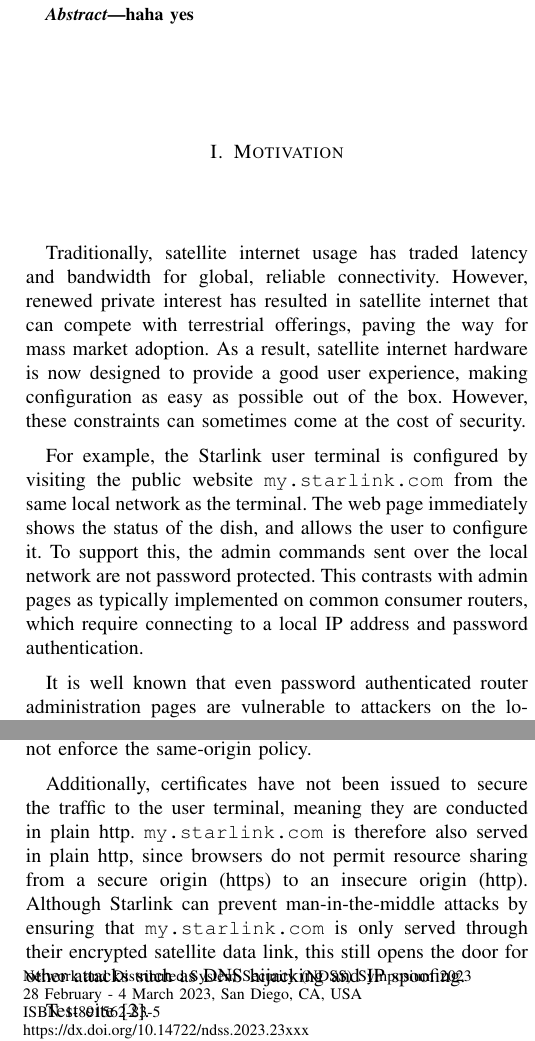
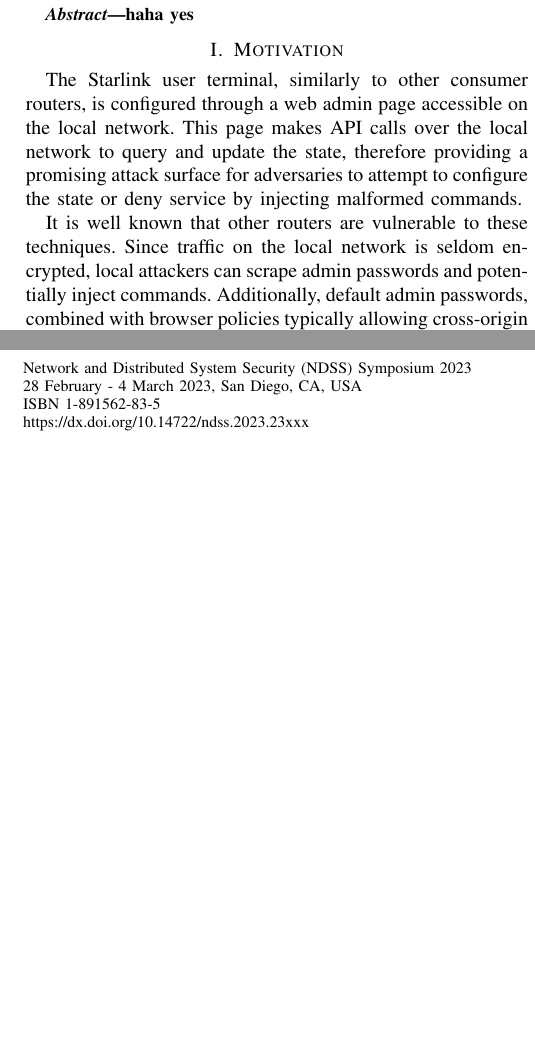
Before and after one commit to ssloxford/dishing-out-dos, a LaTeX paper (main.tex, which reads motivation.tex): two parts of the columns of page 1 of 2, joined at a grey line, cut so that both start at the same text, the shorter picture padded with empty space. Compiled offline with pdfLaTeX.

Commit message:
Motivation: restructure and refine

```diff
--- a/motivation.tex
+++ b/motivation.tex
@@ -1,15 +1,9 @@
 \section{Motivation}\label{sec:motivation}
 
-Traditionally, satellite internet usage has traded latency and bandwidth for global, reliable connectivity.
-However, renewed private interest has resulted in satellite internet that can compete with terrestrial offerings, paving the way for mass market adoption.
-As a result, satellite internet hardware is now designed to provide a good user experience, making configuration as easy as possible out of the box.
-However, these constraints can sometimes come at the cost of security.
+The Starlink user terminal, similarly to other consumer routers, is configured through a web admin page accessible on the local network.
+This page makes API calls over the local network to query and update the state, therefore providing a promising attack surface for adversaries to attempt to configure the state or deny service by injecting malformed commands.
 
-For example, the Starlink user terminal is configured by visiting the public website \texttt{my.starlink.com} from the same local network as the terminal.
-The web page immediately shows the status of the dish, and allows the user to configure it.
-To support this, the admin commands sent over the local network are not password protected.
-This contrasts with admin pages as typically implemented on common consumer routers, which require connecting to a local IP address and password authentication.
+It is well known that other routers are vulnerable to these techniques.
+Since traffic on the local network is seldom encrypted, local attackers can scrape admin passwords and potentially inject commands.
+Additionally, default admin passwords, combined with browser policies typically allowing cross-origin writes~\cite{same_origin_policy}, have also resulted in configurations vulnerable to attack from outside the local network~\cite{drive_by_pharming}.
 
-It is well known that even password authenticated router administration pages are vulnerable to attackers on the local network; the password can be extracted from plaintext HTTP through network sniffing.
-The Starlink user terminal is similarly vulnerable, since any device connected to the local network to explore and change the user terminal settings, which can include compromised devices.
-This also allows drive-by javascript attacks, in which the user terminal can be configured from a public website, on legacy browsers that do not enforce the same-origin policy.
@@ -16,9 +14 @@
 
-Additionally, certificates have not been issued to secure the traffic to the user terminal, meaning they are conducted in plain http.
-\texttt{my.starlink.com} is therefore also served in plain http, since browsers do not permit resource sharing from a secure origin (https) to an insecure origin (http).
-Although Starlink can prevent man-in-the-middle attacks by ensuring that \texttt{my.starlink.com} is only served through their encrypted satellite data link, this still opens the door for other attacks such as DNS hijacking and IP spoofing.
-
-% As a result, exploits against the user terminal can be executed from the local network.
-
-
-Test cite~\cite{roccaUnderstanding2021}.
```
Also changed, not shown: motivation.tex (8 more changed lines).
